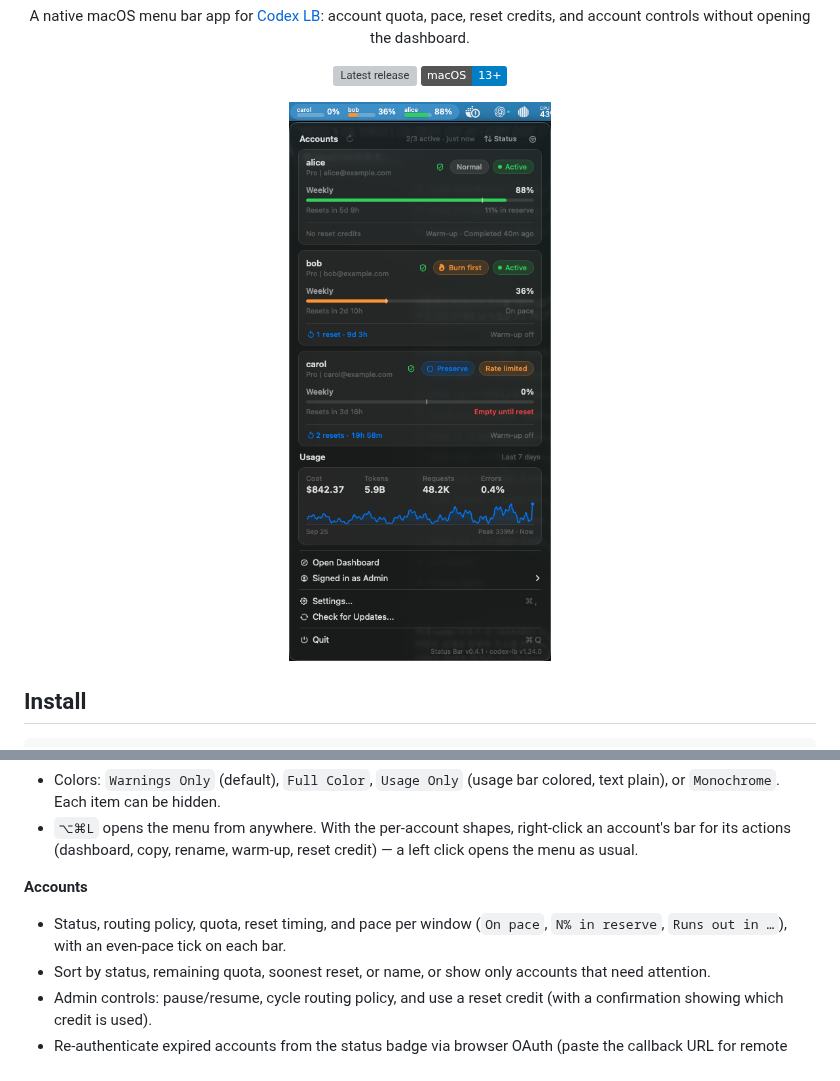
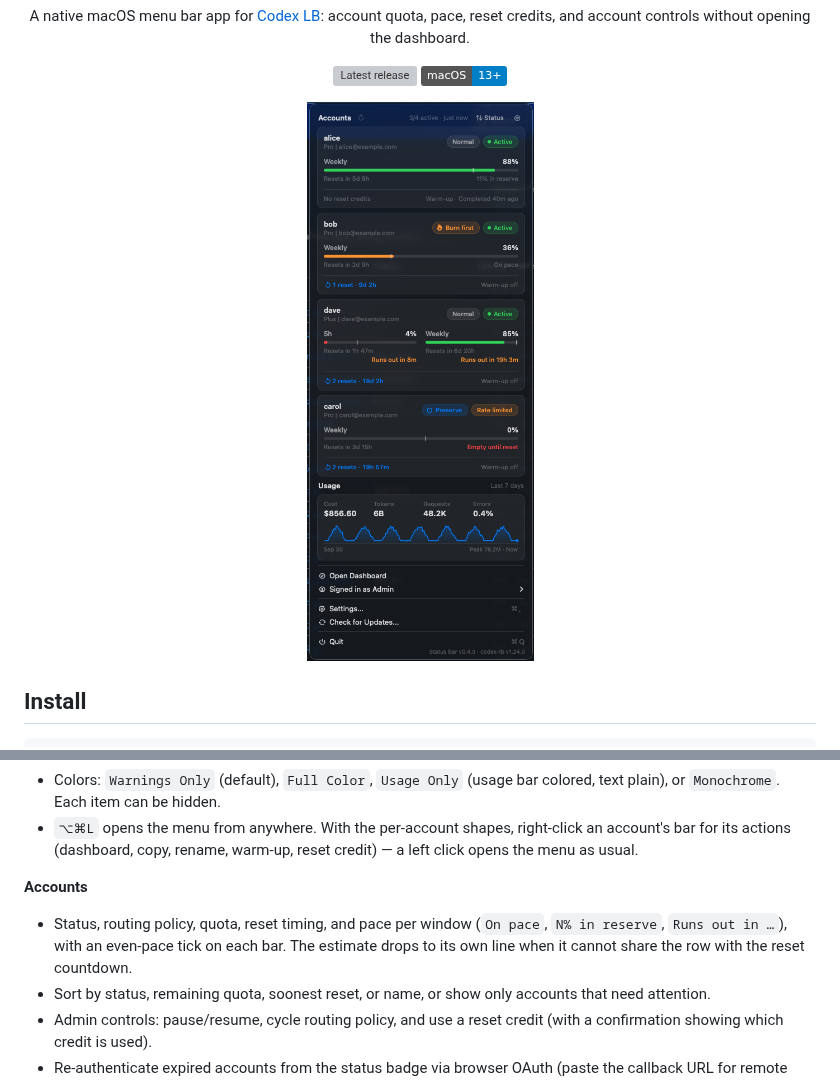
Before and after one commit to sm1ee/codex-lb-statusbar, a Markdown page: README.md, 2 parts joined by grey strips. GitHub-like rendering; pictures changed too: assets/statusbar-v0.4.1.png (deleted), assets/statusbar-v0.4.3.png (added); badges without logos; grey boxes are pictures that could not be loaded.

Commit message:
docs: refresh the menu screenshot (v0.4.3, mock accounts)
Captured against a stub server serving example accounts (alice/bob/carol at
88/36/0% weekly plus a Plus account with both windows, $856.60 cost, 6B tokens,
peak 78.2M) with the status bar set to `Accounts + Name` and `Full Color`. The
shot shows the split detail line, the compact single row for an even pace, and
the red exhausted state. Drops the 0.4.1 capture, which predates the split line.

```diff
--- a/README.md
+++ b/README.md
@@ -14,7 +14,7 @@
 </p>
 
 <p align="center">
-  <img src="assets/statusbar-v0.4.1.png" width="400" alt="Codex LB Status Bar menu with three example accounts and a usage chart">
+  <img src="assets/statusbar-v0.4.3.png" width="400" alt="Codex LB Status Bar menu with example accounts, each showing its reset countdown and depletion estimate, and a usage chart">
 </p>
 
 ## Install
@@ -44,7 +44,7 @@ Requires macOS 13 or later and a running Codex LB server. After installing, the
 - `⌥⌘L` opens the menu from anywhere. With the per-account shapes, right-click an account's bar for its actions (dashboard, copy, rename, warm-up, reset credit) — a left click opens the menu as usual.
 
 **Accounts**
-- Status, routing policy, quota, reset timing, and pace per window (`On pace`, `N% in reserve`, `Runs out in …`), with an even-pace tick on each bar.
+- Status, routing policy, quota, reset timing, and pace per window (`On pace`, `N% in reserve`, `Runs out in …`), with an even-pace tick on each bar. The estimate drops to its own line when it cannot share the row with the reset countdown.
 - Sort by status, remaining quota, soonest reset, or name, or show only accounts that need attention.
 - Admin controls: pause/resume, cycle routing policy, and use a reset credit (with a confirmation showing which credit is used).
 - Re-authenticate expired accounts from the status badge via browser OAuth (paste the callback URL for remote servers) or device code.
```
